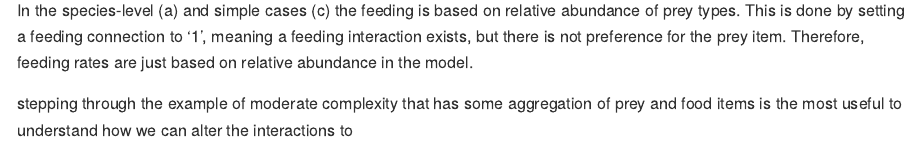
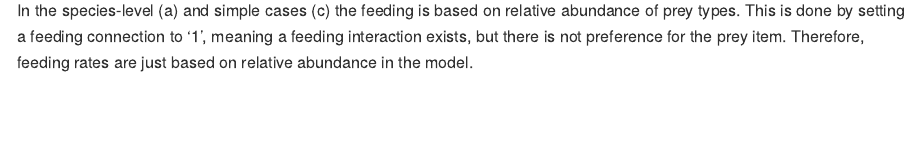
Before and after one commit to jimjunker1/fluxweb_exploratory, an R Markdown document (README.Rmd): the page in a window 1100 px wide, from 2680 px down. Rendered offline with R 4.5, knitr and Pandoc, with nearby package versions; some code elsewhere in the file could not run offline; long lines of code are wrapped.

Commit message:
update READme

```diff
--- a/README.Rmd
+++ b/README.Rmd
@@ -92,4 +92,4 @@ knitr::kable(t(mat.fluxes))
 
 In the species-level (a) and simple cases (c) the feeding is based on relative abundance of prey types. This is done by setting a feeding connection to '1', meaning a feeding interaction exists, but there is not preference for the prey item. Therefore, feeding rates are just based on relative abundance in the model.
 
-stepping through the example of moderate complexity that has some aggregation of prey and food items is the most useful to understand how we can alter the interactions to
+<!-- stepping through the example of moderate complexity that has some aggregation of prey and food items is the most useful to understand how we can alter the interactions to  -->
```
Also changed, not shown: README.md.
